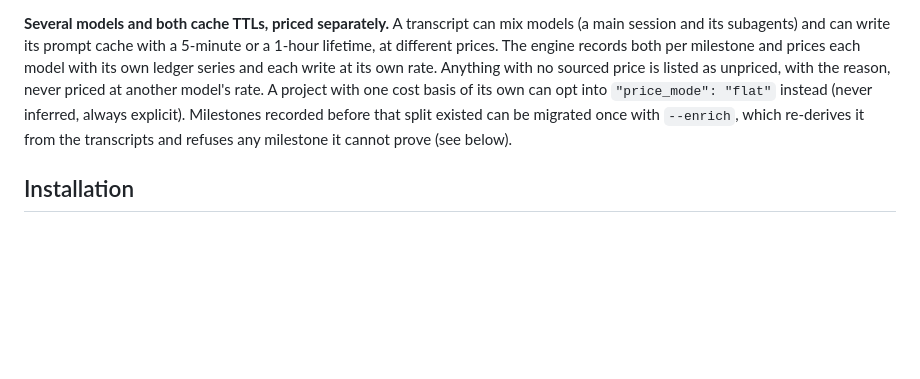
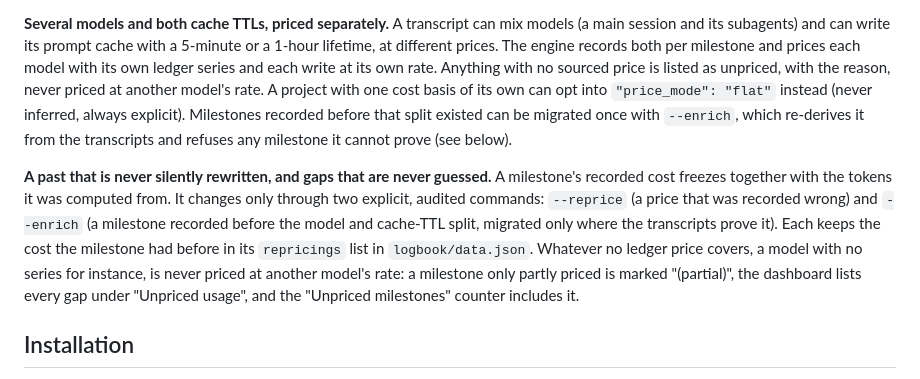
Before and after one commit to tecosodreaboutdigital/milestone-loc-tokens-ai-ledger, a Markdown page: README.md, the part around the change. GitHub-like rendering; blank space fills up the shorter version.

Commit message:
README: describe the audit trail and the unpriced reporting under "What it delivers"
The README already carried --enrich in the headline, the usage block, its own
section and the honest limits, but the list of what the skill delivers said
nothing about two things a reader of the dashboard sees: the "(partial)"
marker with the "Unpriced usage" panel and the "Unpriced milestones" counter,
and the property behind them, that a recorded cost freezes with its tokens and
changes only through --reprice or --enrich, each keeping the previous cost in
`repricings`. One bullet, no numbers, so nothing in it can go stale.

Co-Authored-By: Claude Sonnet 5 <noreply@anthropic.com>

```diff
--- a/README.md
+++ b/README.md
@@ -29,6 +29,8 @@ A line-of-code counter tells you how big a project got. A token cost tracker tel
 **An append-only, multi-source price ledger.** A price entry never gets overwritten, it gets superseded by a new dated entry, each one citing at least one source, ideally two independent ones. A price that was recorded *wrong* is fixed the same way, by appending an entry that says what it corrects, and then re-costing the affected milestones with an explicit, audited `--reprice` (see below).
 
 **Several models and both cache TTLs, priced separately.** A transcript can mix models (a main session and its subagents) and can write its prompt cache with a 5-minute or a 1-hour lifetime, at different prices. The engine records both per milestone and prices each model with its own ledger series and each write at its own rate. Anything with no sourced price is listed as unpriced, with the reason, never priced at another model's rate. A project with one cost basis of its own can opt into `"price_mode": "flat"` instead (never inferred, always explicit). Milestones recorded before that split existed can be migrated once with `--enrich`, which re-derives it from the transcripts and refuses any milestone it cannot prove (see below).
+
+**A past that is never silently rewritten, and gaps that are never guessed.** A milestone's recorded cost freezes together with the tokens it was computed from. It changes only through two explicit, audited commands: `--reprice` (a price that was recorded wrong) and `--enrich` (a milestone recorded before the model and cache-TTL split, migrated only where the transcripts prove it). Each keeps the cost the milestone had before in its `repricings` list in `logbook/data.json`. Whatever no ledger price covers, a model with no series for instance, is never priced at another model's rate: a milestone only partly priced is marked "(partial)", the dashboard lists every gap under "Unpriced usage", and the "Unpriced milestones" counter includes it.
 
 ## Installation
 
```
